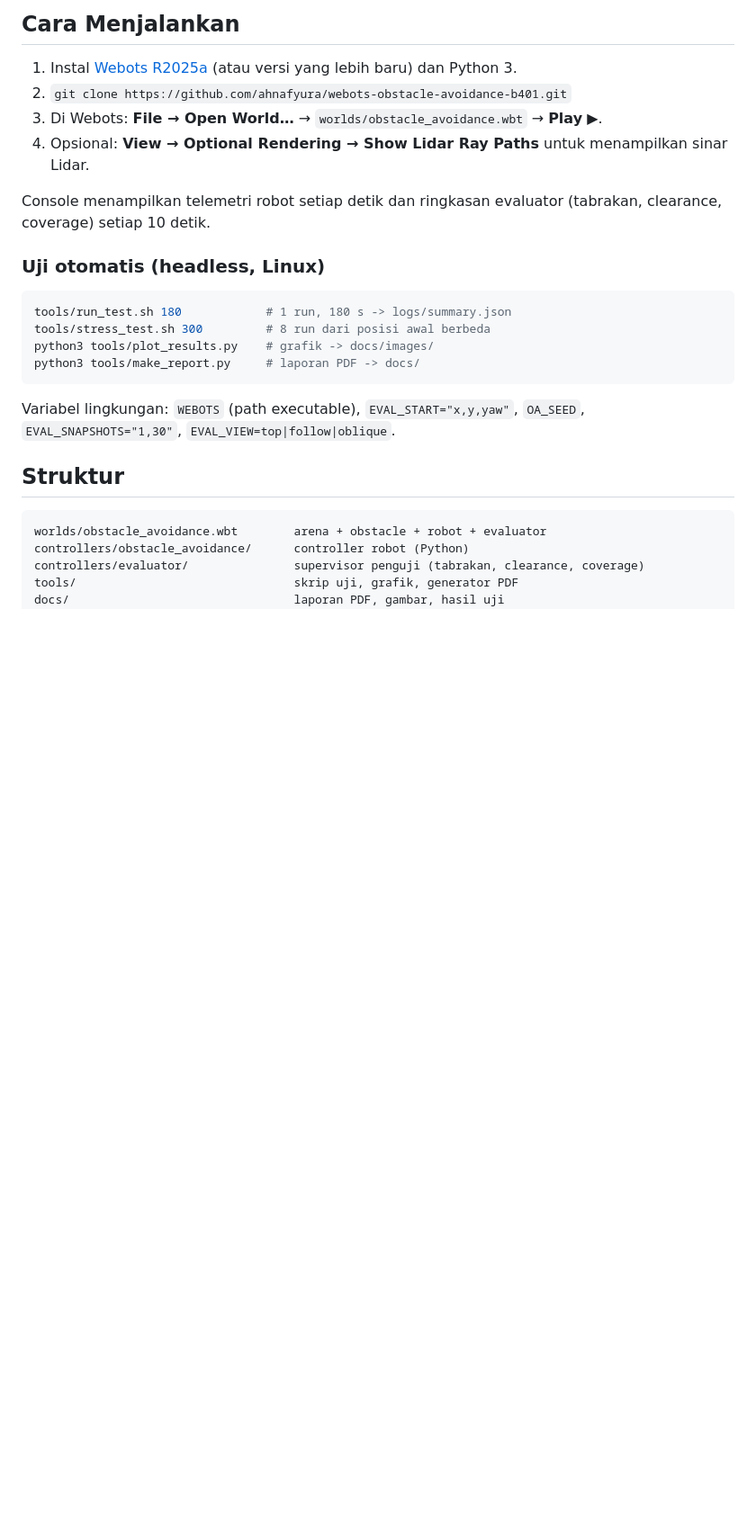
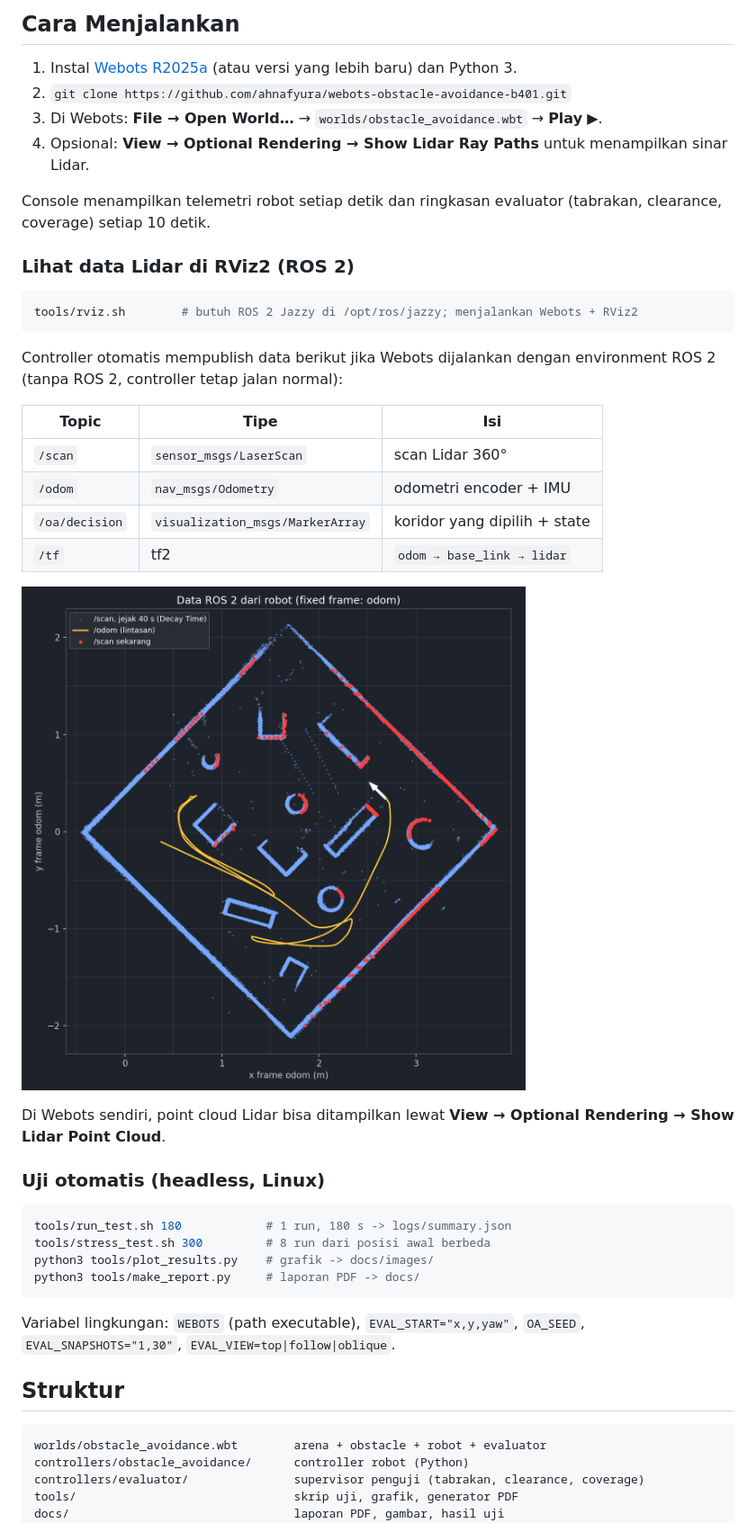
Before and after one commit to ahnafyura/webots-obstacle-avoidance-b401, a Markdown page: README.md, the part around one of its changes. Shown at 90% size. Rendered like a GitHub page; pictures changed too: docs/images/ros_scan_view.png (added); blank space fills up the shorter version.

````diff
--- a/README.md
+++ b/README.md
@@ -46,6 +46,25 @@ Uji otomatis: 8 posisi awal × 300 detik simulasi. Tabrakan dideteksi dari *cont
 4. Opsional: **View → Optional Rendering → Show Lidar Ray Paths** untuk menampilkan sinar Lidar.
 
 Console menampilkan telemetri robot setiap detik dan ringkasan evaluator (tabrakan, clearance, coverage) setiap 10 detik.
+
+### Lihat data Lidar di RViz2 (ROS 2)
+
+```bash
+tools/rviz.sh        # butuh ROS 2 Jazzy di /opt/ros/jazzy; menjalankan Webots + RViz2
+```
+
+Controller otomatis mempublish data berikut jika Webots dijalankan dengan environment ROS 2 (tanpa ROS 2, controller tetap jalan normal):
+
+| Topic | Tipe | Isi |
+|---|---|---|
+| `/scan` | `sensor_msgs/LaserScan` | scan Lidar 360° |
+| `/odom` | `nav_msgs/Odometry` | odometri encoder + IMU |
+| `/oa/decision` | `visualization_msgs/MarkerArray` | koridor yang dipilih + state |
+| `/tf` | tf2 | `odom → base_link → lidar` |
+
+![Data ROS 2](docs/images/ros_scan_view.png)
+
+Di Webots sendiri, point cloud Lidar bisa ditampilkan lewat **View → Optional Rendering → Show Lidar Point Cloud**.
 
 ### Uji otomatis (headless, Linux)
 
````
Also changed, not shown: other parts of README.md (+4 -4 lines), docs/images/clearance.png, docs/images/trajectory_all.png, docs/images/trajectory_run1.png, 9 other files.
